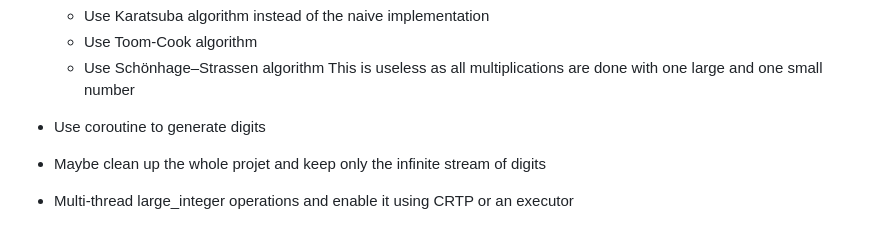
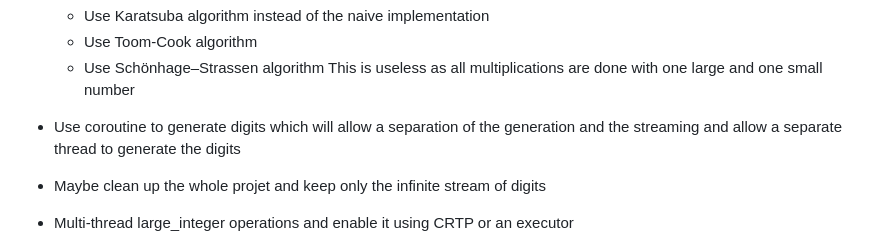
Before and after one commit to DisciplinedSoftware/ComputeSqrt, a Markdown page: src/todo.md, the part around the change. Drawn GitHub-style.

Commit message:
Update todo list

```diff
--- a/src/todo.md
+++ b/src/todo.md
@@ -6,7 +6,7 @@
   - Use Schönhage–Strassen algorithm
   This is useless as all multiplications are done with one large and one small number
 
-- Use coroutine to generate digits
+- Use coroutine to generate digits which will allow a separation of the generation and the streaming and allow a separate thread to generate the digits
 
 - Maybe clean up the whole projet and keep only the infinite stream of digits
 
```
